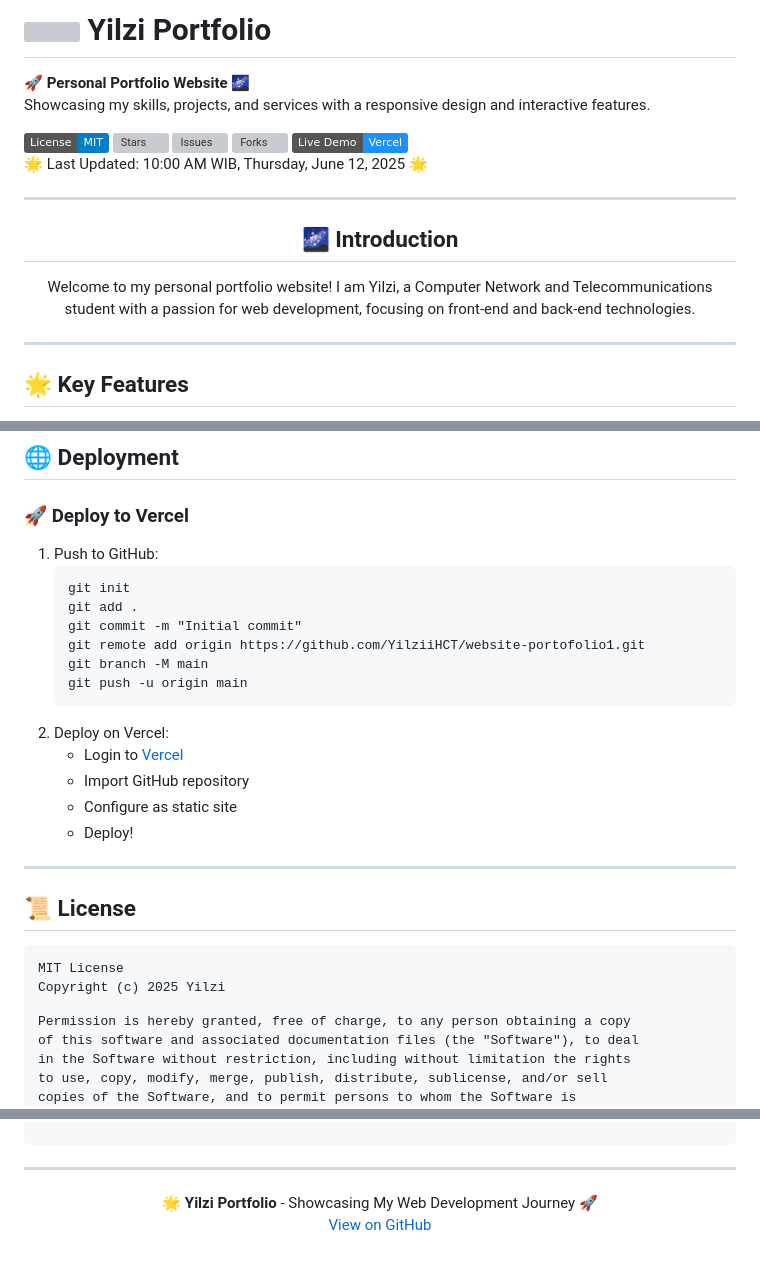
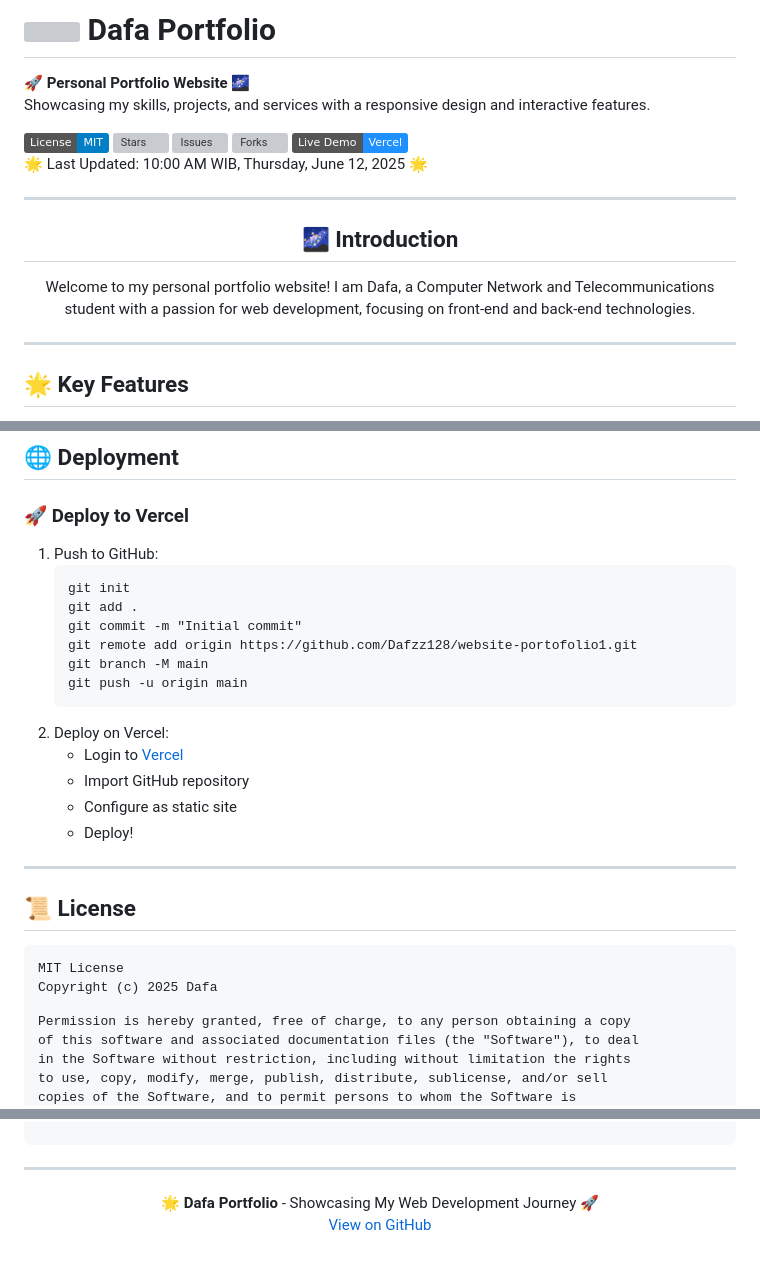
Before and after one commit to Dafzzz128/Dafarepo, a Markdown page: README.md, 3 parts joined by grey strips. Drawn GitHub-style; badges without logos; grey boxes are pictures that could not be loaded.

```diff
--- a/README.md
+++ b/README.md
@@ -4,7 +4,7 @@
 
 <div style="background: linear-gradient(135deg, #1C2526, #2A3D5A); padding: 50px; border-radius: 15px; box-shadow: 0 12px 40px rgba(0, 0, 0, 0.7), inset 0 0 15px rgba(30, 144, 255, 0.1); color: #E6F3FF; font-family: 'Inter', sans-serif; text-align: center; position: relative; overflow: hidden;">
   <h1 style="font-size: 56px; color: #00BFFF; text-shadow: 0 0 20px rgba(30, 144, 255, 0.5), 0 0 10px rgba(30, 144, 255, 0.3); letter-spacing: 2px; margin-bottom: 15px;">
-    <img src="https://files.catbox.moe/gwx59h.jpg" width="30"> Yilzi Portfolio
+    <img src="https://files.catbox.moe/gwx59h.jpg" width="30"> Dafa Portfolio
   </h1>
   <p style="font-size: 20px; color: #E6F3FF; font-family: 'Inter', sans-serif; text-shadow: 0 0 10px rgba(230, 243, 255, 0.3); line-height: 1.6;">
     🚀 <strong>Personal Portfolio Website</strong> 🌌 <br>
@@ -30,7 +30,7 @@
 <div style="background: linear-gradient(135deg, #1C2526, #2A3D5A); padding: 50px; border-radius: 15px; box-shadow: 0 12px 40px rgba(0, 0, 0, 0.7), inset 0 0 15px rgba(30, 144, 255, 0.1); color: #E6F3FF; font-family: 'Inter', sans-serif; margin-top: 20px; position: relative;">
   <h2 align="center" style="color: #00BFFF; text-shadow: 0 0 15px rgba(30, 144, 255, 0.4); font-size: 34px;">🌌 Introduction</h2>
   <p align="center" style="font-size: 18px; line-height: 1.7; color: #E6F3FF;">
-    Welcome to my personal portfolio website! I am Yilzi, a Computer Network and Telecommunications student with a passion for web development, focusing on front-end and back-end technologies.
+    Welcome to my personal portfolio website! I am Dafa, a Computer Network and Telecommunications student with a passion for web development, focusing on front-end and back-end technologies.
   </p>
   <div style="position: absolute; top: 10px; left: 10px; width: 80px; height: 80px; background: radial-gradient(circle, rgba(30, 144, 255, 0.15) 0%, transparent 60%); border-radius: 50%; z-index: 0;"></div>
   <div style="position: absolute; bottom: 10px; right: 10px; width: 120px; height: 120px; background: radial-gradient(circle, rgba(70, 130, 180, 0.15) 0%, transparent 60%); border-radius: 50%; z-index: 0;"></div>
@@ -134,7 +134,7 @@ website-portofolio1/
       <pre style="background: #252c33; padding: 15px; border-radius: 10px; box-shadow: 0 5px 20px rgba(0, 0, 0, 0.5); color: #E6F3FF;"><code>git init
 git add .
 git commit -m "Initial commit"
-git remote add origin https://github.com/YilziiHCT/website-portofolio1.git
+git remote add origin https://github.com/Dafzz128/website-portofolio1.git
 git branch -M main
 git push -u origin main</code></pre>
     </li>
@@ -156,7 +156,7 @@ git push -u origin main</code></pre>
 <div style="background: linear-gradient(135deg, #1C2526, #2A3D5A); padding: 50px; border-radius: 15px; box-shadow: 0 12px 40px rgba(0, 0, 0, 0.7), inset 0 0 15px rgba(30, 144, 255, 0.1); color: #E6F3FF; font-family: 'Inter', sans-serif; margin-top: 20px;">
   <pre style="background: #252c33; padding: 15px; border-radius: 10px; box-shadow: 0 5px 20px rgba(0, 0, 0, 0.5); color: #E6F3FF;">MIT License
 
-Copyright (c) 2025 Yilzi
+Copyright (c) 2025 Dafa
 
 Permission is hereby granted, free of charge, to any person obtaining a copy
 of this software and associated documentation files (the "Software"), to deal
@@ -180,6 +180,6 @@ SOFTWARE.</pre>
 ---
 
 <p align="center" style="color: #E6F3FF; font-family: 'Inter', sans-serif; margin-top: 20px;">
-  🌟 <strong>Yilzi Portfolio</strong> - Showcasing My Web Development Journey 🚀 <br>
-  <a href="https://github.com/YilziiHCT/website-portofolio1" style="background: linear-gradient(90deg, #1E90FF, #4682B4); color: #FFFFFF; padding: 15px 30px; border-radius: 10px; text-decoration: none; font-weight: bold; box-shadow: 0 5px 20px rgba(30, 144, 255, 0.4); transition: transform 0.3s ease-in-out;" onmouseover="this.style.transform='scale(1.1)';" onmouseout="this.style.transform='scale(1)';">View on GitHub</a>
+  🌟 <strong>Dafa Portfolio</strong> - Showcasing My Web Development Journey 🚀 <br>
+  <a href="https://github.com/Dafzzz128/website-portofolio1" style="background: linear-gradient(90deg, #1E90FF, #4682B4); color: #FFFFFF; padding: 15px 30px; border-radius: 10px; text-decoration: none; font-weight: bold; box-shadow: 0 5px 20px rgba(30, 144, 255, 0.4); transition: transform 0.3s ease-in-out;" onmouseover="this.style.transform='scale(1.1)';" onmouseout="this.style.transform='scale(1)';">View on GitHub</a>
 </p>
```
Also changed, not shown: other parts of README.md (+6 -6 lines).
